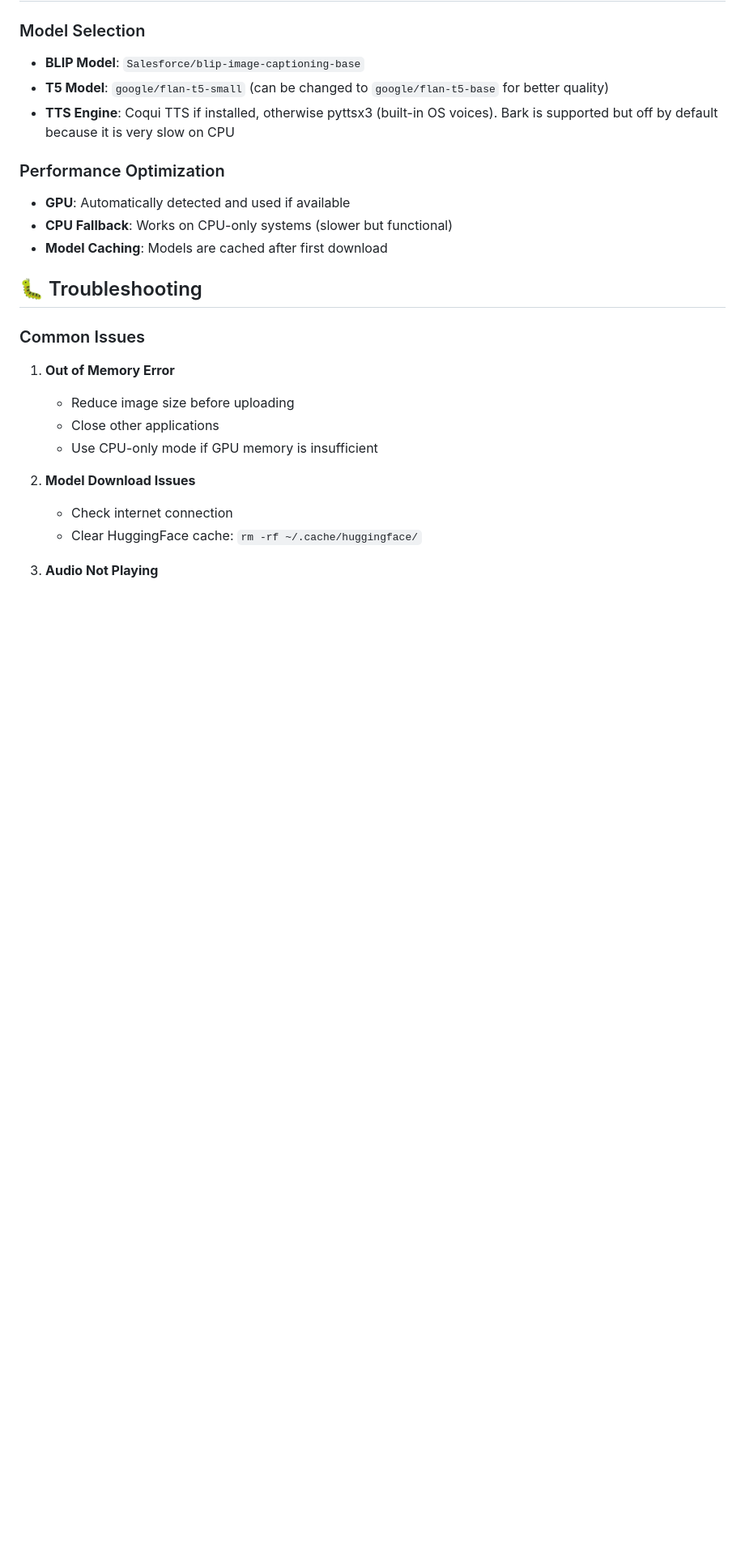
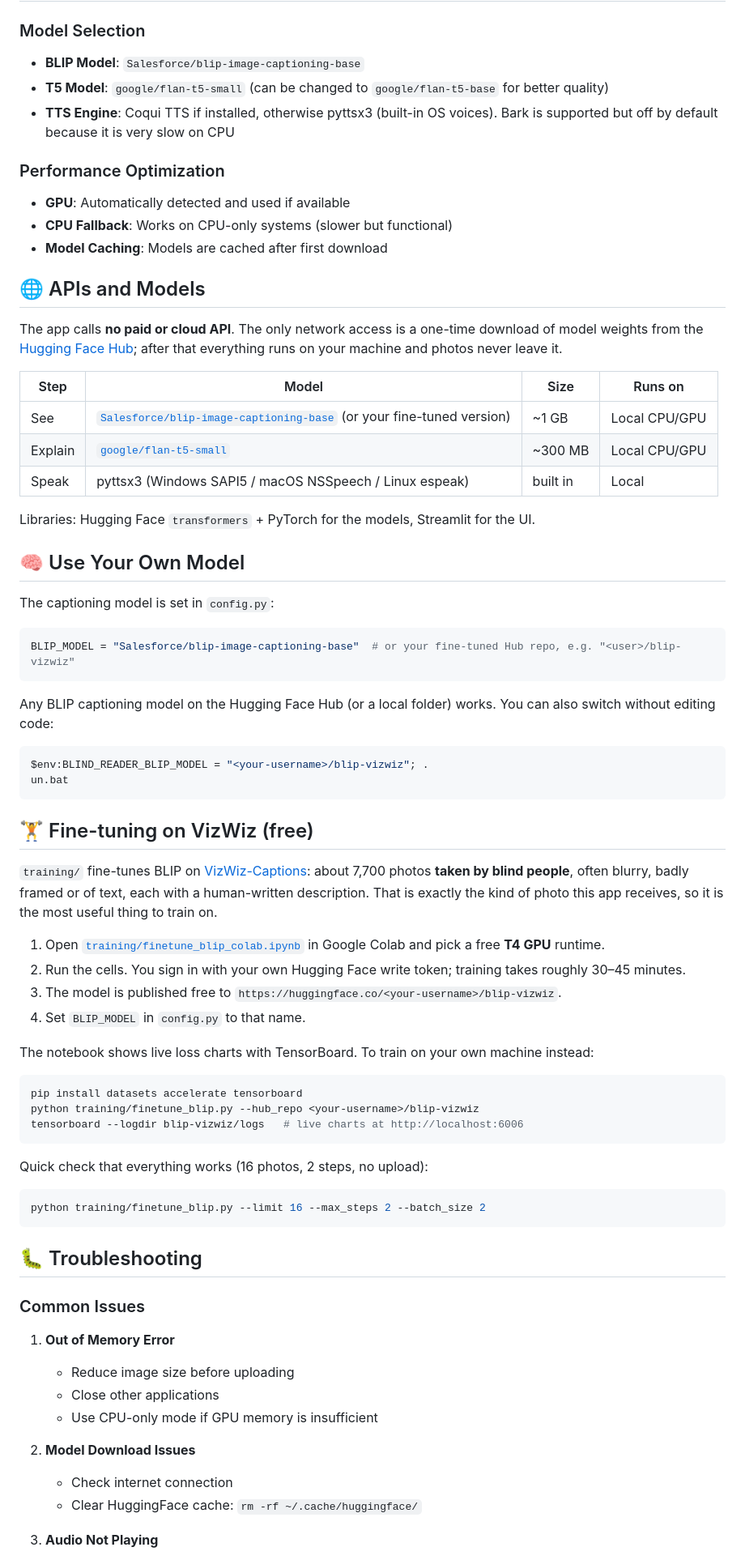
Before and after one commit to AdityaWagh06/Blind_reader_app, a Markdown page: README.md, the part around one of its changes. Shown at 81% size. Drawn GitHub-style; blank space fills up the shorter version.

Commit message:
docs(readme): add screenshot, APIs and models, custom model and fine-tuning guide

````diff
--- a/README.md
+++ b/README.md
@@ -78,6 +81,56 @@ The app will be available at `http://localhost:8501`
 - **GPU**: Automatically detected and used if available
 - **CPU Fallback**: Works on CPU-only systems (slower but functional)
 - **Model Caching**: Models are cached after first download
+
+## 🌐 APIs and Models
+
+The app calls **no paid or cloud API**. The only network access is a one-time download of model weights from the [Hugging Face Hub](https://huggingface.co); after that everything runs on your machine and photos never leave it.
+
+| Step | Model | Size | Runs on |
+|------|-------|------|---------|
+| See | [`Salesforce/blip-image-captioning-base`](https://huggingface.co/Salesforce/blip-image-captioning-base) (or your fine-tuned version) | ~1 GB | Local CPU/GPU |
+| Explain | [`google/flan-t5-small`](https://huggingface.co/google/flan-t5-small) | ~300 MB | Local CPU/GPU |
+| Speak | pyttsx3 (Windows SAPI5 / macOS NSSpeech / Linux espeak) | built in | Local |
+
+Libraries: Hugging Face `transformers` + PyTorch for the models, Streamlit for the UI.
+
+## 🧠 Use Your Own Model
+
+The captioning model is set in `config.py`:
+
+```python
+BLIP_MODEL = "Salesforce/blip-image-captioning-base"  # or your fine-tuned Hub repo, e.g. "<user>/blip-vizwiz"
+```
+
+Any BLIP captioning model on the Hugging Face Hub (or a local folder) works. You can also switch without editing code:
+
+```powershell
+$env:BLIND_READER_BLIP_MODEL = "<your-username>/blip-vizwiz"; .
+un.bat
+```
+
+## 🏋️ Fine-tuning on VizWiz (free)
+
+`training/` fine-tunes BLIP on [VizWiz-Captions](https://huggingface.co/datasets/lmms-lab/VizWiz-Caps): about 7,700 photos **taken by blind people**, often blurry, badly framed or of text, each with a human-written description. That is exactly the kind of photo this app receives, so it is the most useful thing to train on.
+
+1. Open [`training/finetune_blip_colab.ipynb`](training/finetune_blip_colab.ipynb) in Google Colab and pick a free **T4 GPU** runtime.
+2. Run the cells. You sign in with your own Hugging Face write token; training takes roughly 30–45 minutes.
+3. The model is published free to `https://huggingface.co/<your-username>/blip-vizwiz`.
+4. Set `BLIP_MODEL` in `config.py` to that name.
+
+The notebook shows live loss charts with TensorBoard. To train on your own machine instead:
+
+```powershell
+pip install datasets accelerate tensorboard
+python training/finetune_blip.py --hub_repo <your-username>/blip-vizwiz
+tensorboard --logdir blip-vizwiz/logs   # live charts at http://localhost:6006
+```
+
+Quick check that everything works (16 photos, 2 steps, no upload):
+
+```powershell
+python training/finetune_blip.py --limit 16 --max_steps 2 --batch_size 2
+```
 
 ## 🐛 Troubleshooting
 
````
Also changed, not shown: other parts of README.md (+18 -11 lines), assets/screenshot.png (added).
